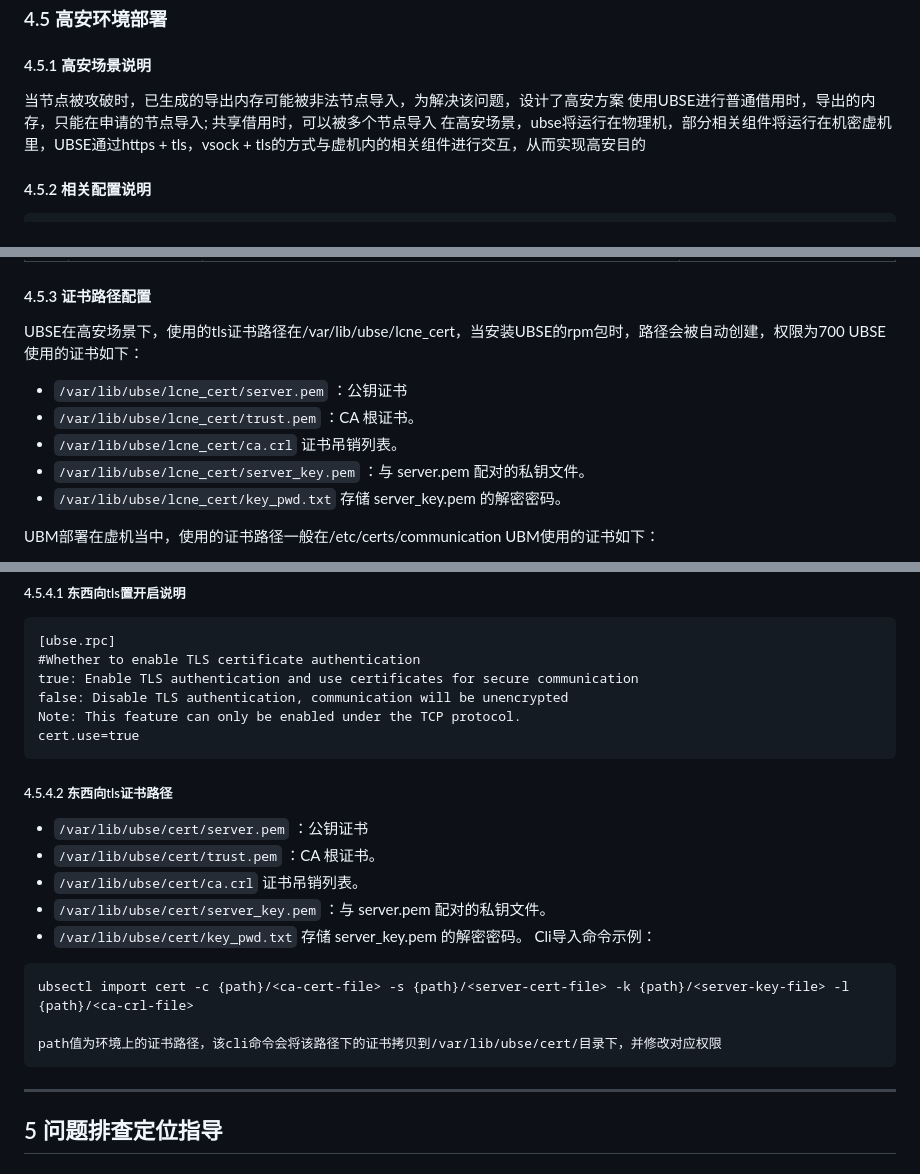
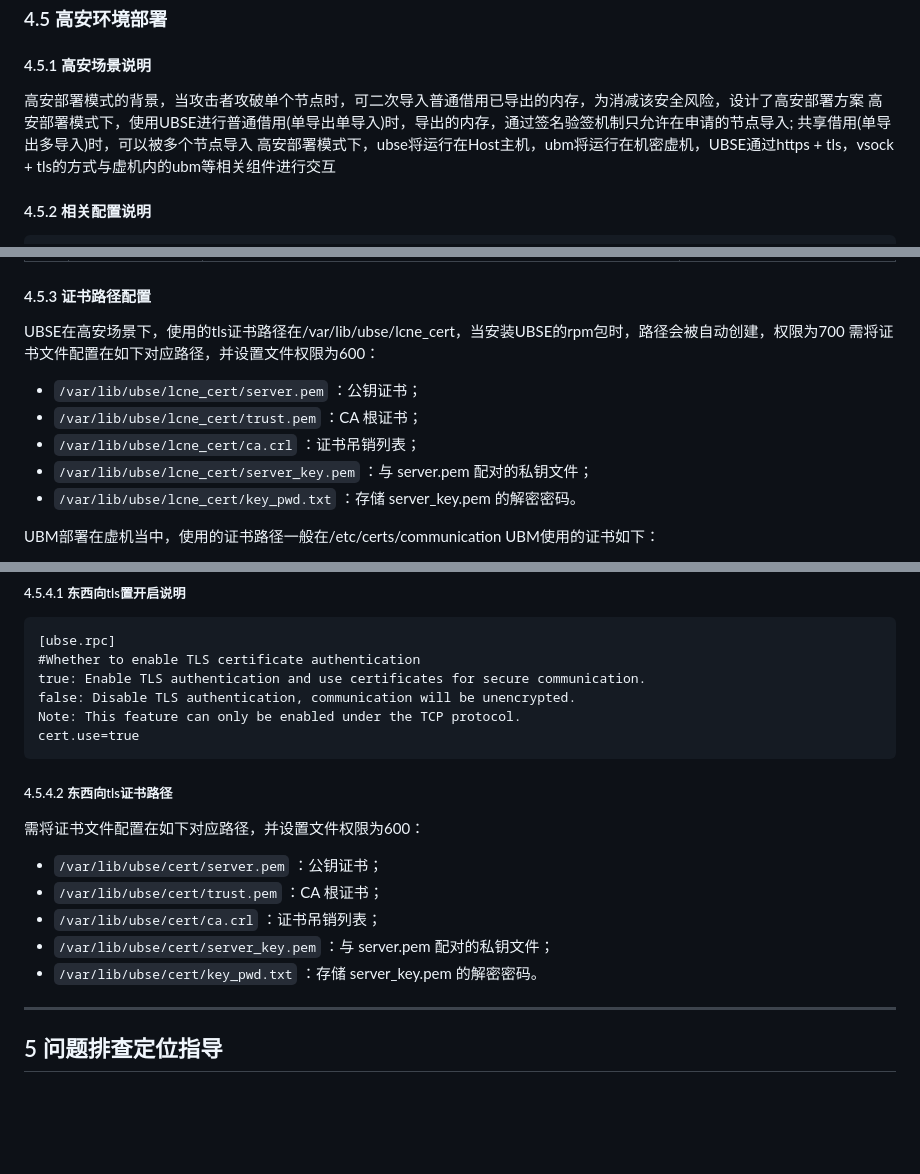
Before and after one commit to openeuler-mirror/ubs-engine, a Markdown page: docs/ubse使用手册.md, 3 parts joined by grey strips. GitHub-like rendering; blank space fills up the shorter version.

Commit message:
revise description

````diff
--- a/docs/ubse使用手册.md
+++ b/docs/ubse使用手册.md
@@ -474,9 +474,9 @@ obmm.memory.block.size=128
 
 #### 4.5.1 高安场景说明
 
-当节点被攻破时，已生成的导出内存可能被非法节点导入，为解决该问题，设计了高安方案
-使用UBSE进行普通借用时，导出的内存，只能在申请的节点导入;  共享借用时，可以被多个节点导入
-在高安场景，ubse将运行在物理机，部分相关组件将运行在机密虚机里，UBSE通过https + tls，vsock + tls的方式与虚机内的相关组件进行交互，从而实现高安目的
+高安部署模式的背景，当攻击者攻破单个节点时，可二次导入普通借用已导出的内存，为消减该安全风险，设计了高安部署方案
+高安部署模式下，使用UBSE进行普通借用(单导出单导入)时，导出的内存，通过签名验签机制只允许在申请的节点导入; 共享借用(单导出多导入)时，可以被多个节点导入
+高安部署模式下，ubse将运行在Host主机，ubm将运行在机密虚机，UBSE通过https + tls，vsock + tls的方式与虚机内的ubm等相关组件进行交互
 
 #### 4.5.2 相关配置说明
 
@@ -500,12 +500,12 @@ obmm.memory.block.size=128
 #### 4.5.3 证书路径配置
 
 UBSE在高安场景下，使用的tls证书路径在/var/lib/ubse/lcne_cert，当安装UBSE的rpm包时，路径会被自动创建，权限为700
-UBSE使用的证书如下：
-- `/var/lib/ubse/lcne_cert/server.pem` ：公钥证书
-- `/var/lib/ubse/lcne_cert/trust.pem` ：CA 根证书。
-- `/var/lib/ubse/lcne_cert/ca.crl` 证书吊销列表。
-- `/var/lib/ubse/lcne_cert/server_key.pem` ：与 server.pem 配对的私钥文件。
-- `/var/lib/ubse/lcne_cert/key_pwd.txt` 存储 server_key.pem 的解密密码。
+需将证书文件配置在如下对应路径，并设置文件权限为600：
+- `/var/lib/ubse/lcne_cert/server.pem` ：公钥证书；
+- `/var/lib/ubse/lcne_cert/trust.pem` ：CA 根证书；
+- `/var/lib/ubse/lcne_cert/ca.crl` ：证书吊销列表；
+- `/var/lib/ubse/lcne_cert/server_key.pem` ：与 server.pem 配对的私钥文件；
+- `/var/lib/ubse/lcne_cert/key_pwd.txt` ：存储 server_key.pem 的解密密码。
 
 UBM部署在虚机当中，使用的证书路径一般在/etc/certs/communication
 UBM使用的证书如下：
@@ -522,24 +522,20 @@ UBSE节点间通信可以开启tls模式，证书路径在/var/lib/ubse/cert目
 ```
 [ubse.rpc]
 #Whether to enable TLS certificate authentication
-true: Enable TLS authentication and use certificates for secure communication
-false: Disable TLS authentication, communication will be unencrypted
+true: Enable TLS authentication and use certificates for secure communication.
+false: Disable TLS authentication, communication will be unencrypted.
 Note: This feature can only be enabled under the TCP protocol.
 cert.use=true
 ```
 
 ##### 4.5.4.2 东西向tls证书路径
-- `/var/lib/ubse/cert/server.pem` ：公钥证书
-- `/var/lib/ubse/cert/trust.pem` ：CA 根证书。
-- `/var/lib/ubse/cert/ca.crl` 证书吊销列表。
-- `/var/lib/ubse/cert/server_key.pem` ：与 server.pem 配对的私钥文件。
-- `/var/lib/ubse/cert/key_pwd.txt` 存储 server_key.pem 的解密密码。
-Cli导入命令示例：
-```
-ubsectl import cert -c {path}/<ca-cert-file> -s {path}/<server-cert-file> -k {path}/<server-key-file> -l {path}/<ca-crl-file>
 
-path值为环境上的证书路径，该cli命令会将该路径下的证书拷贝到/var/lib/ubse/cert/目录下，并修改对应权限
-```
+需将证书文件配置在如下对应路径，并设置文件权限为600：
+- `/var/lib/ubse/cert/server.pem` ：公钥证书；
+- `/var/lib/ubse/cert/trust.pem` ：CA 根证书；
+- `/var/lib/ubse/cert/ca.crl` ：证书吊销列表；
+- `/var/lib/ubse/cert/server_key.pem` ：与 server.pem 配对的私钥文件；
+- `/var/lib/ubse/cert/key_pwd.txt` ：存储 server_key.pem 的解密密码。
 
 ---
 ## 5 问题排查定位指导
````
